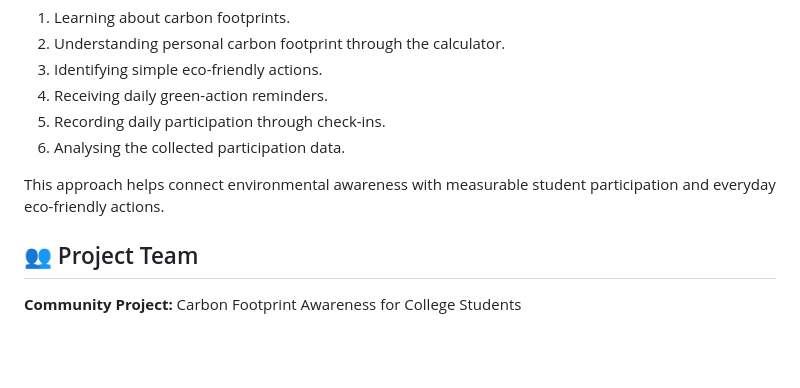
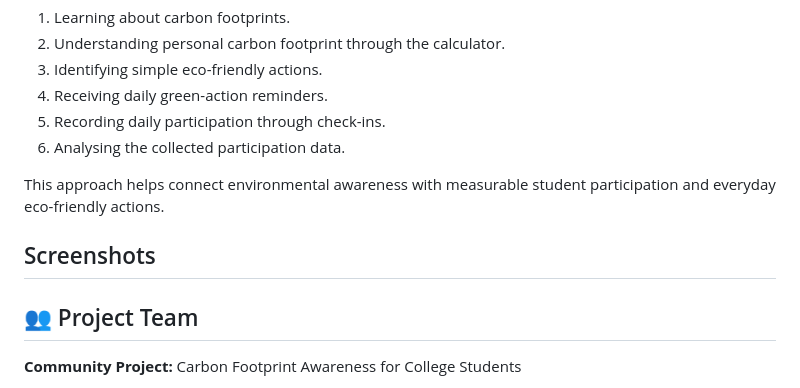
Before and after one commit to RavadaVardhini/carbon-calculator, a Markdown page: README.md, the part around the change. Drawn GitHub-style; blank space fills up the shorter version.

```diff
--- a/README.md
+++ b/README.md
@@ -243,6 +243,9 @@ The system connects awareness with action through:
 
 This approach helps connect environmental awareness with measurable student participation and everyday eco-friendly actions.
 
+## Screenshots
+
+
 ## 👥 Project Team
 
 **Community Project:** Carbon Footprint Awareness for College Students
```
